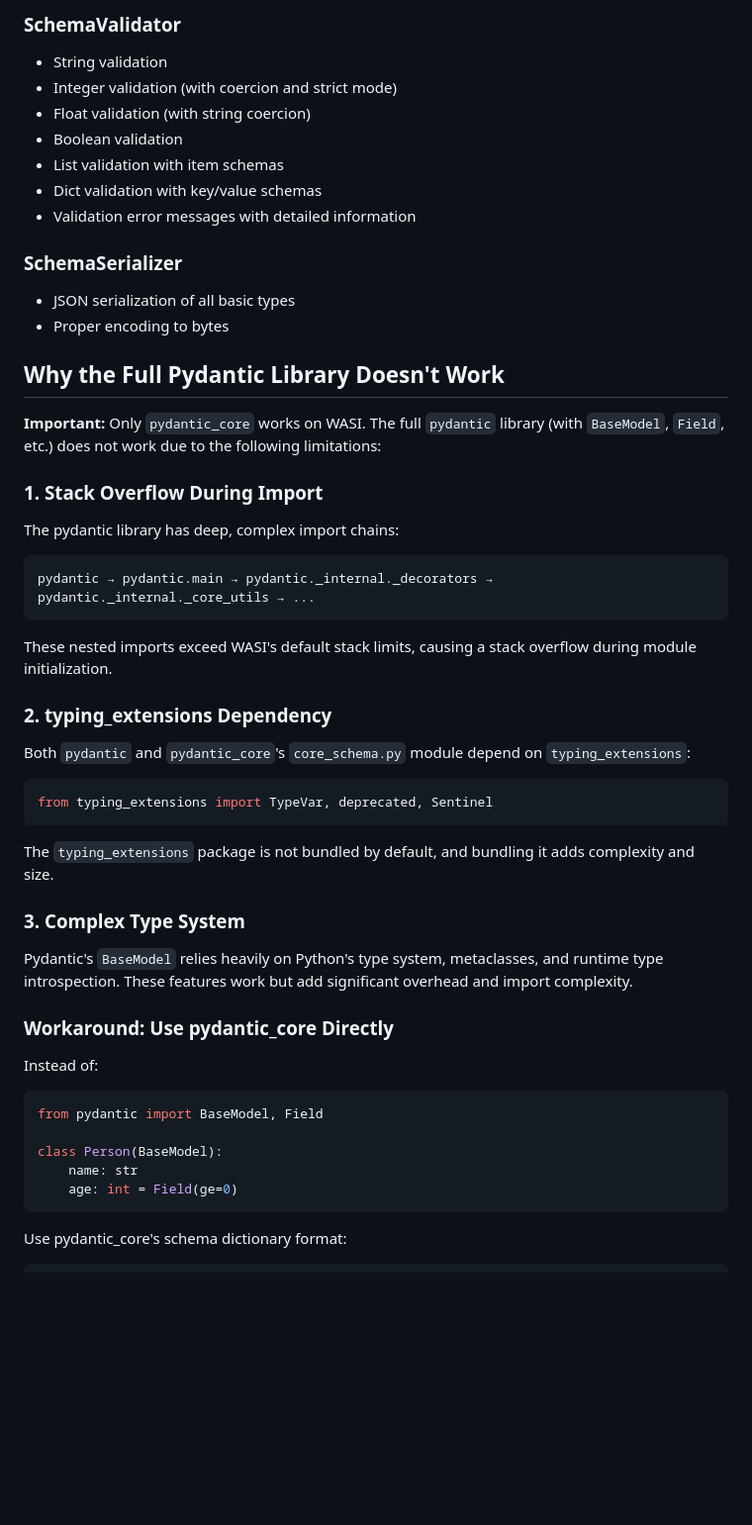
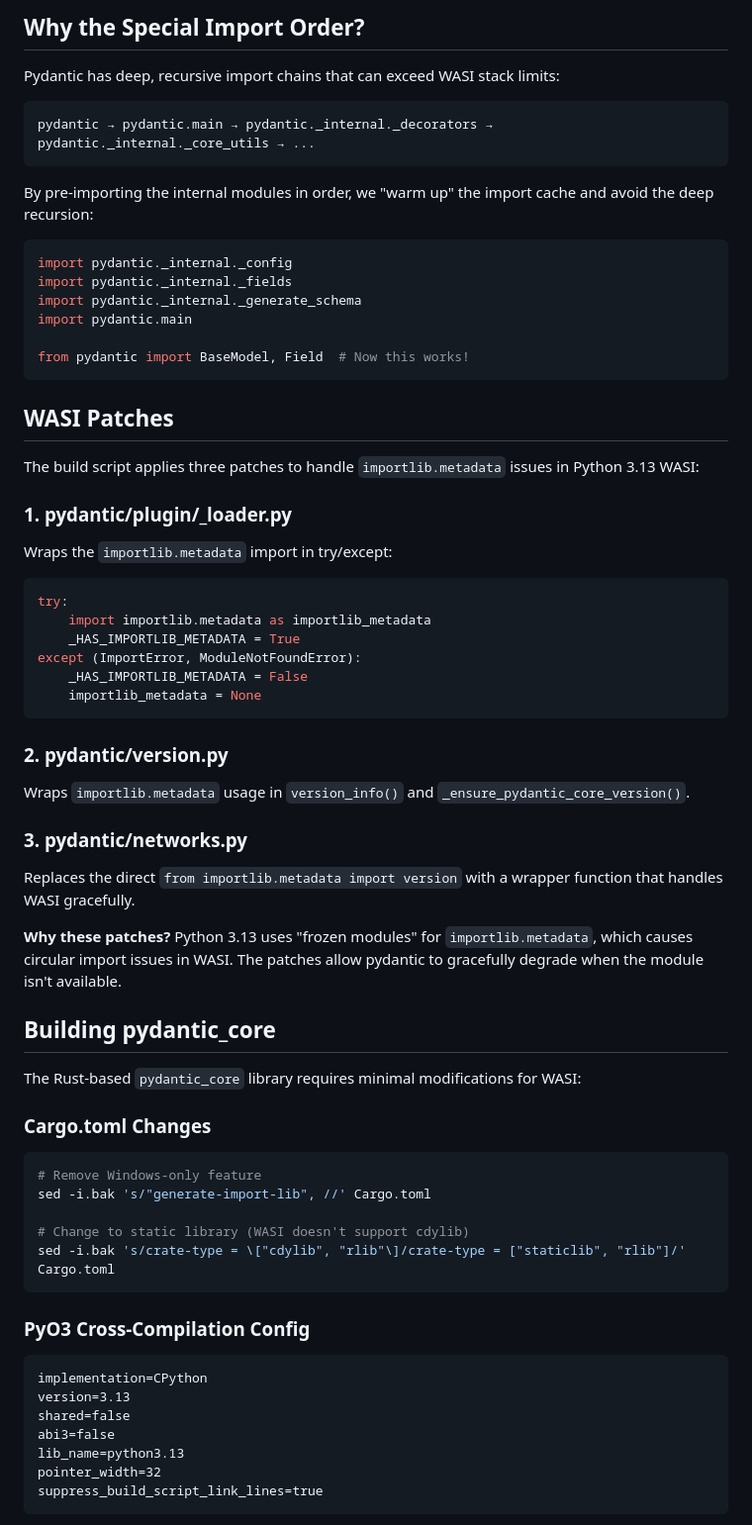
Before and after one commit to tordynnar/wadup2, a Markdown page: PYDANTIC_WASI.md, the part around one of its changes. Shown at 99% size. GitHub-like rendering; blank space fills up the shorter version.

````diff
--- a/PYDANTIC_WASI.md
+++ b/PYDANTIC_WASI.md
@@ -181,52 +66,73 @@ The following pydantic_core features have been tested and work on WASI:
 
-### SchemaValidator
-- String validation
-- Integer validation (with coercion and strict mode)
-- Float validation (with string coercion)
-- Boolean validation
-- List validation with item schemas
-- Dict validation with key/value schemas
-- Validation error messages with detailed information
+## Why the Special Import Order?
 
-### SchemaSerializer
-- JSON serialization of all basic types
-- Proper encoding to bytes
+Pydantic has deep, recursive import chains that can exceed WASI stack limits:
 
-## Why the Full Pydantic Library Doesn't Work
-
-**Important:** Only `pydantic_core` works on WASI. The full `pydantic` library (with `BaseModel`, `Field`, etc.) does not work due to the following limitations:
-
-### 1. Stack Overflow During Import
-
-The pydantic library has deep, complex import chains:
 ```
 pydantic → pydantic.main → pydantic._internal._decorators → pydantic._internal._core_utils → ...
 ```
 
-These nested imports exceed WASI's default stack limits, causing a stack overflow during module initialization.
+By pre-importing the internal modules in order, we "warm up" the import cache and avoid the deep recursion:
 
-### 2. typing_extensions Dependency
+```python
+import pydantic._internal._config
+import pydantic._internal._fields
+import pydantic._internal._generate_schema
+import pydantic.main
 
-Both `pydantic` and `pydantic_core`'s `core_schema.py` module depend on `typing_extensions`:
-```python
-from typing_extensions import TypeVar, deprecated, Sentinel
+from pydantic import BaseModel, Field  # Now this works!
 ```
 
-The `typing_extensions` package is not bundled by default, and bundling it adds complexity and size.
+## WASI Patches
 
-### 3. Complex Type System
+The build script applies three patches to handle `importlib.metadata` issues in Python 3.13 WASI:
 
-Pydantic's `BaseModel` relies heavily on Python's type system, metaclasses, and runtime type introspection. These features work but add significant overhead and import complexity.
+### 1. pydantic/plugin/_loader.py
 
-### Workaround: Use pydantic_core Directly
+Wraps the `importlib.metadata` import in try/except:
 
-Instead of:
 ```python
-from pydantic import BaseModel, Field
-
-class Person(BaseModel):
-    name: str
-    age: int = Field(ge=0)
+try:
+    import importlib.metadata as importlib_metadata
+    _HAS_IMPORTLIB_METADATA = True
+except (ImportError, ModuleNotFoundError):
+    _HAS_IMPORTLIB_METADATA = False
+    importlib_metadata = None
 ```
 
-Use pydantic_core's schema dictionary format:
+### 2. pydantic/version.py
+
+Wraps `importlib.metadata` usage in `version_info()` and `_ensure_pydantic_core_version()`.
+
+### 3. pydantic/networks.py
+
+Replaces the direct `from importlib.metadata import version` with a wrapper function that handles WASI gracefully.
+
+**Why these patches?** Python 3.13 uses "frozen modules" for `importlib.metadata`, which causes circular import issues in WASI. The patches allow pydantic to gracefully degrade when the module isn't available.
+
+## Building pydantic_core
+
+The Rust-based `pydantic_core` library requires minimal modifications for WASI:
+
+### Cargo.toml Changes
+
+```bash
+# Remove Windows-only feature
+sed -i.bak 's/"generate-import-lib", //' Cargo.toml
+
+# Change to static library (WASI doesn't support cdylib)
+sed -i.bak 's/crate-type = \["cdylib", "rlib"\]/crate-type = ["staticlib", "rlib"]/' Cargo.toml
+```
+
+### PyO3 Cross-Compilation Config
+
+```
+implementation=CPython
+version=3.13
+shared=false
+abi3=false
+lib_name=python3.13
+pointer_width=32
+suppress_build_script_link_lines=true
+```
+
````
Also changed, not shown: other parts of PYDANTIC_WASI.md (+159 -226 lines).
